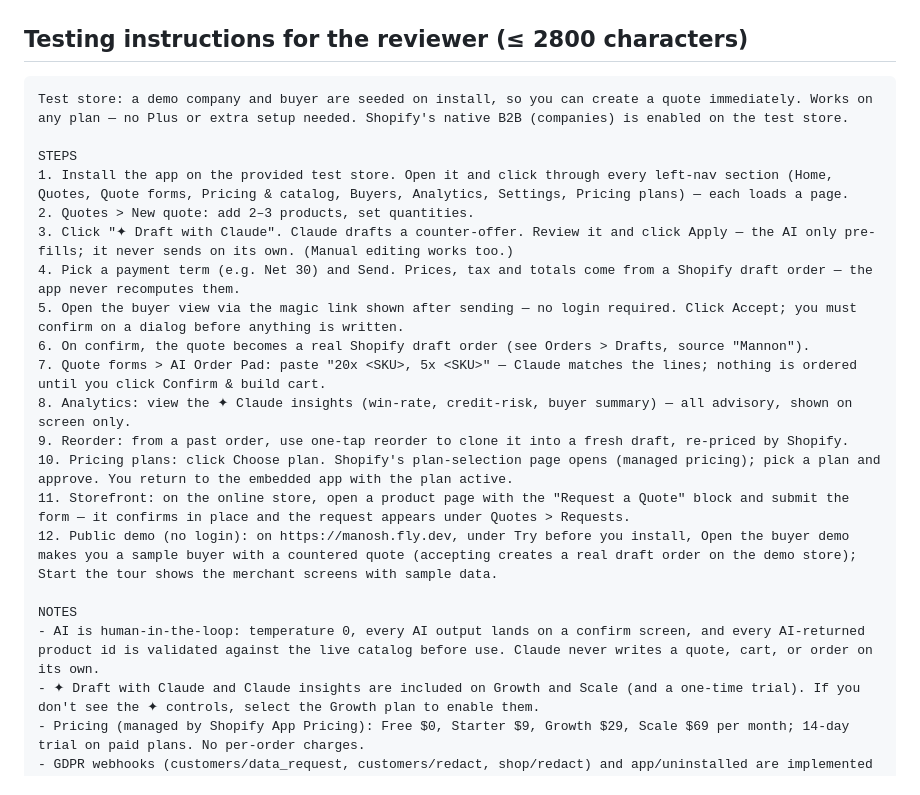
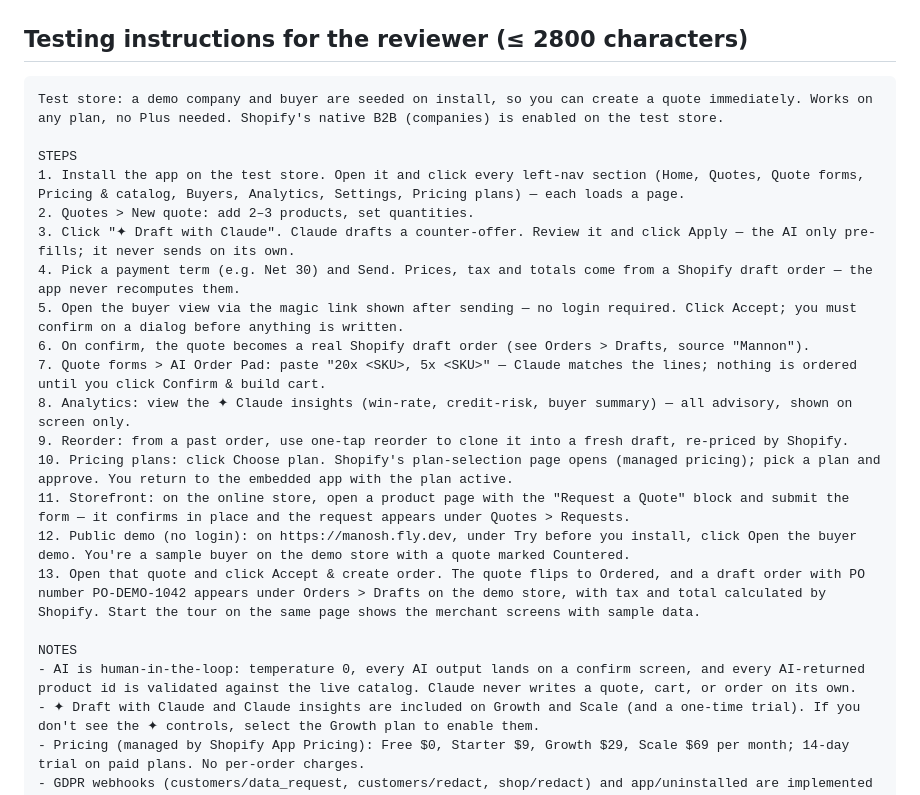
Before and after one commit to abdelrahmaneltayep/manosh, a Markdown page: SUBMISSION-KIT.md, the part around the change. GitHub-like rendering.

Commit message:
docs(listing): reviewer steps cover accepting the demo quote and the resulting draft order
Co-Authored-By: Claude Fable 5.1 <noreply@anthropic.com>
Claude-Session: https://claude.ai/code/session_01FaUhejZbZPE4qaWmPoRZ3A

````diff
--- a/SUBMISSION-KIT.md
+++ b/SUBMISSION-KIT.md
@@ -186,12 +186,12 @@ closes on the native-B2B line. Script in `mannon-screencast-script.md`.
 ## Testing instructions for the reviewer  (≤ 2800 characters)
 
 ```
-Test store: a demo company and buyer are seeded on install, so you can create a quote immediately. Works on any plan — no Plus or extra setup needed. Shopify's native B2B (companies) is enabled on the test store.
+Test store: a demo company and buyer are seeded on install, so you can create a quote immediately. Works on any plan, no Plus needed. Shopify's native B2B (companies) is enabled on the test store.
 
 STEPS
-1. Install the app on the provided test store. Open it and click through every left-nav section (Home, Quotes, Quote forms, Pricing & catalog, Buyers, Analytics, Settings, Pricing plans) — each loads a page.
+1. Install the app on the test store. Open it and click every left-nav section (Home, Quotes, Quote forms, Pricing & catalog, Buyers, Analytics, Settings, Pricing plans) — each loads a page.
 2. Quotes > New quote: add 2–3 products, set quantities.
-3. Click "✦ Draft with Claude". Claude drafts a counter-offer. Review it and click Apply — the AI only pre-fills; it never sends on its own. (Manual editing works too.)
+3. Click "✦ Draft with Claude". Claude drafts a counter-offer. Review it and click Apply — the AI only pre-fills; it never sends on its own.
 4. Pick a payment term (e.g. Net 30) and Send. Prices, tax and totals come from a Shopify draft order — the app never recomputes them.
 5. Open the buyer view via the magic link shown after sending — no login required. Click Accept; you must confirm on a dialog before anything is written.
 6. On confirm, the quote becomes a real Shopify draft order (see Orders > Drafts, source "Mannon").
@@ -200,10 +200,11 @@ STEPS
 9. Reorder: from a past order, use one-tap reorder to clone it into a fresh draft, re-priced by Shopify.
 10. Pricing plans: click Choose plan. Shopify's plan-selection page opens (managed pricing); pick a plan and approve. You return to the embedded app with the plan active.
 11. Storefront: on the online store, open a product page with the "Request a Quote" block and submit the form — it confirms in place and the request appears under Quotes > Requests.
-12. Public demo (no login): on https://manosh.fly.dev, under Try before you install, Open the buyer demo makes you a sample buyer with a countered quote (accepting creates a real draft order on the demo store); Start the tour shows the merchant screens with sample data.
+12. Public demo (no login): on https://manosh.fly.dev, under Try before you install, click Open the buyer demo. You're a sample buyer on the demo store with a quote marked Countered.
+13. Open that quote and click Accept & create order. The quote flips to Ordered, and a draft order with PO number PO-DEMO-1042 appears under Orders > Drafts on the demo store, with tax and total calculated by Shopify. Start the tour on the same page shows the merchant screens with sample data.
 
 NOTES
-- AI is human-in-the-loop: temperature 0, every AI output lands on a confirm screen, and every AI-returned product id is validated against the live catalog before use. Claude never writes a quote, cart, or order on its own.
+- AI is human-in-the-loop: temperature 0, every AI output lands on a confirm screen, and every AI-returned product id is validated against the live catalog. Claude never writes a quote, cart, or order on its own.
 - ✦ Draft with Claude and Claude insights are included on Growth and Scale (and a one-time trial). If you don't see the ✦ controls, select the Growth plan to enable them.
 - Pricing (managed by Shopify App Pricing): Free $0, Starter $9, Growth $29, Scale $69 per month; 14-day trial on paid plans. No per-order charges.
 - GDPR webhooks (customers/data_request, customers/redact, shop/redact) and app/uninstalled are implemented and HMAC-verified; bad signatures are rejected with 401.
````
